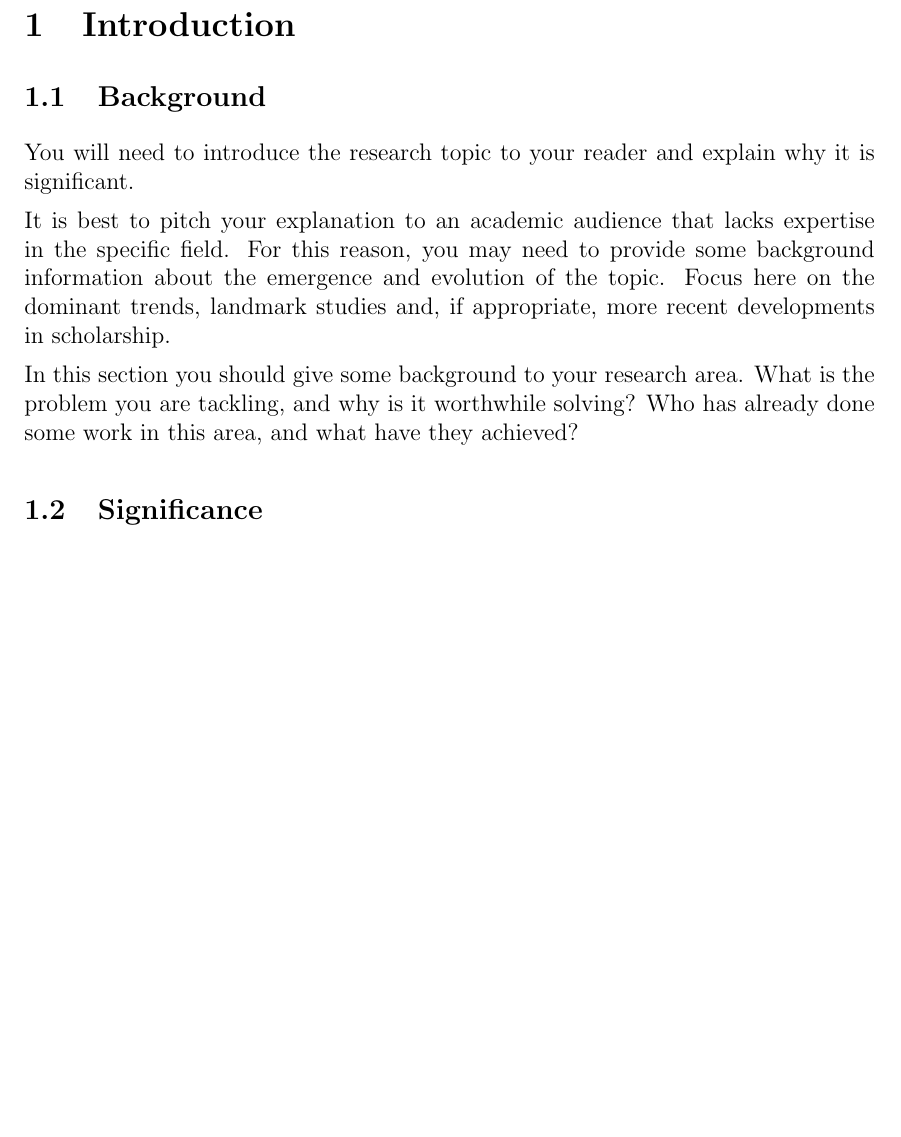
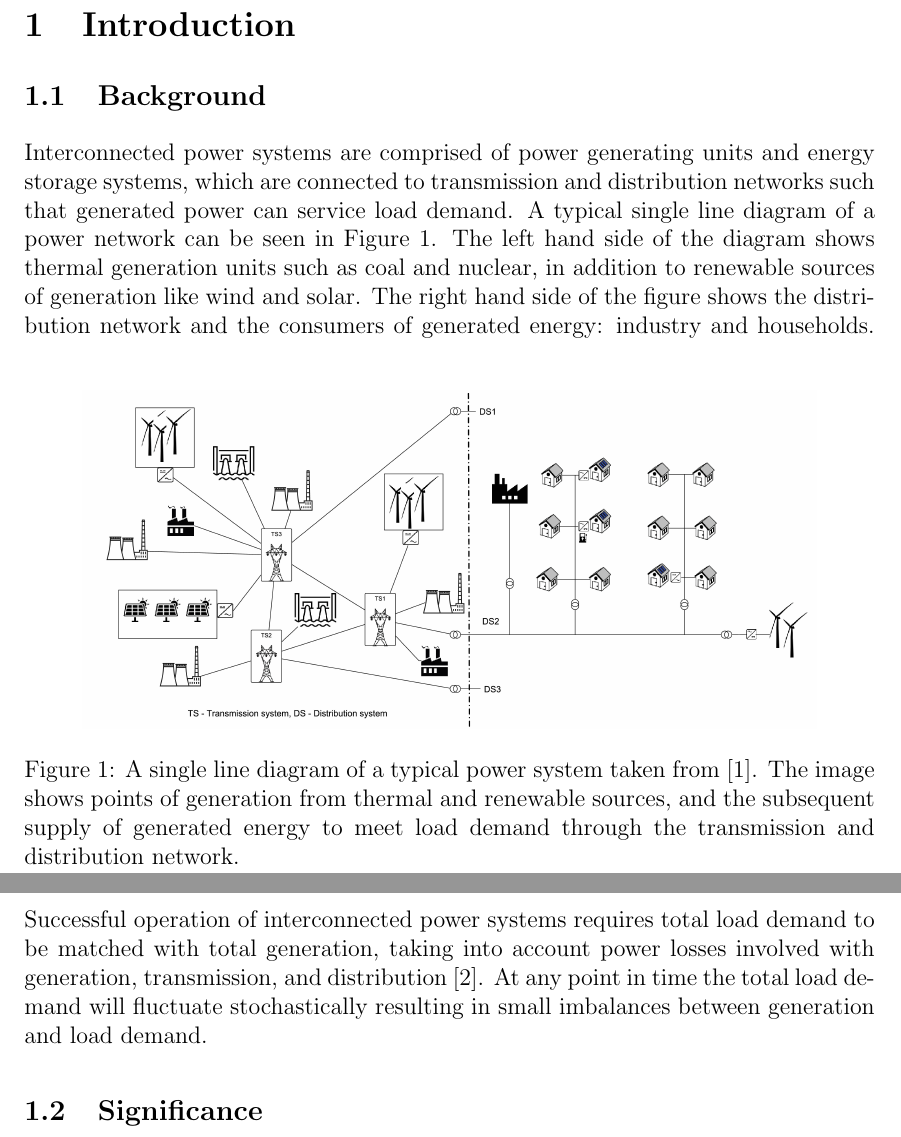
Before and after one commit to skreynolds/ENG720_honours_thesis, a LaTeX document (00_research_proposal/research_proposal.tex): part of page 1 of 7 before the commit and two parts of pages 1 and 2 of 7 after it, the two joined at a grey line, cut so that both start at the same text, the shorter picture padded with empty space. Compiled offline with pdfLaTeX.

Commit message:
Update: completed introduction

```diff
--- a/00_research_proposal/research_proposal.tex
+++ b/00_research_proposal/research_proposal.tex
@@ -43,16 +59,15 @@
 % Introduction
 %------------------------------------
 \section{Introduction}
+\subsection{Background}
+Interconnected power systems are comprised of power generating units and energy storage systems, which are connected to transmission and distribution networks such that generated power can service load demand. A typical single line diagram of a power network can be seen in Figure 1. The left hand side of the diagram shows thermal generation units such as coal and nuclear, in addition to renewable sources of generation like wind and solar. The right hand side of the figure shows the distribution network and the consumers of generated energy: industry and households.
+\begin{figure}[h]
+	\centering
+	\includegraphics[scale=0.75]{power_system}
+	\caption{A single line diagram of a typical power system taken from \cite{Glavic2019}. The image shows points of generation from thermal and renewable sources, and the subsequent supply of generated energy to meet load demand through the transmission and distribution network.}
+\end{figure}
 
-\subsection{Background}
-You will need to introduce the research topic to your reader and explain why it is significant.
-
-It is best to pitch your explanation to an academic audience that lacks expertise in the specific field. For this reason, you may need to provide some background information about the emergence and evolution of the topic. Focus here on the dominant trends, landmark studies and, if appropriate, more recent developments in scholarship.
-
-In this section you should give some background to your
-research area. What is the problem you are tackling, and why is it
-worthwhile solving? Who has already done some work in this area,
-and what have they achieved?
+Successful operation of interconnected power systems requires total load demand to be matched with total generation, taking into account power losses involved with generation, transmission, and distribution \cite{Wood2013}. At any point in time the total load demand will fluctuate stochastically resulting in small imbalances between generation and load demand.
 
 \subsection{Significance}
 Why is this topic significant to you? Why should others be interested in it? You might find it helpful to think about what led you to undertake research in this area. You might also consider how scholars in the field discuss its importance. In what ways is your understanding of its significance similar or different?
```
Also changed, not shown: 00_research_proposal/bib/my_bib.bib (+16 -0 lines), 00_research_proposal/fig/power_system.jpg (added), 00_research_proposal/research_proposal.pdf, 00_research_proposal/research_proposal.tex (21 more changed lines).
